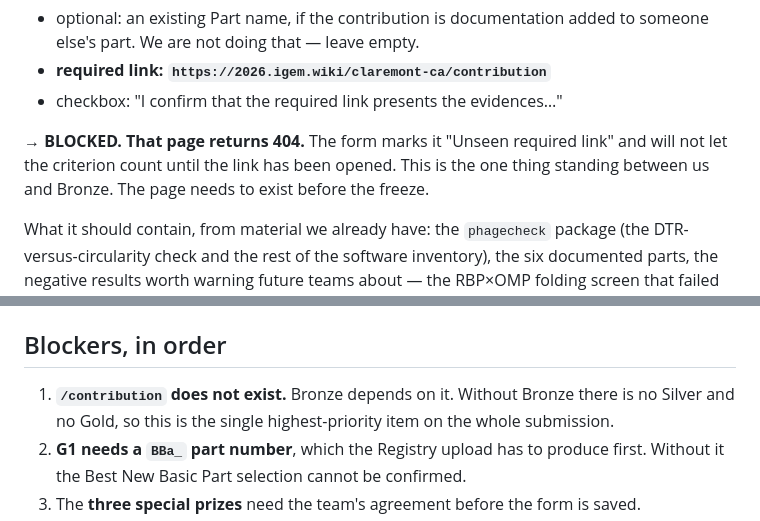
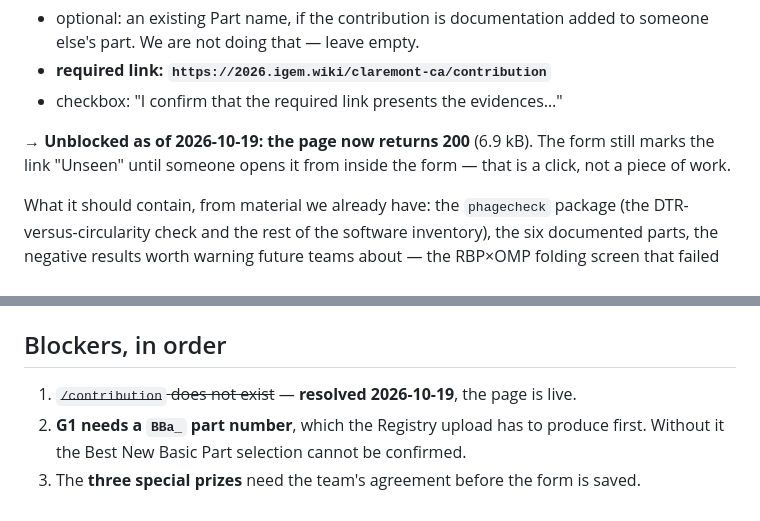
Before and after one commit to A1ex-Ch3n/igem-2026, a Markdown page: documents/2026-10-18_judging_form_draft.md, 2 parts joined by grey strips. Rendered like a GitHub page.

```diff
--- a/documents/2026-10-18_judging_form_draft.md
+++ b/documents/2026-10-18_judging_form_draft.md
@@ -65,10 +65,9 @@ useful contribution for future iGEM teams."
 - **required link: `https://2026.igem.wiki/claremont-ca/contribution`**
 - checkbox: "I confirm that the required link presents the evidences…"
 
-→ **BLOCKED. That page returns 404.** The form marks it "Unseen required link"
-and will not let the criterion count until the link has been opened. This is the
-one thing standing between us and Bronze. The page needs to exist before the
-freeze.
+→ **Unblocked as of 2026-10-19: the page now returns 200** (6.9 kB). The form
+still marks the link "Unseen" until someone opens it from inside the form — that
+is a click, not a piece of work.
 
 What it should contain, from material we already have: the `phagecheck` package
 (the DTR-versus-circularity check and the rest of the software inventory), the
@@ -163,9 +162,7 @@ press **Save and submit**.
 
 ## Blockers, in order
 
-1. **`/contribution` does not exist.** Bronze depends on it. Without Bronze there
-   is no Silver and no Gold, so this is the single highest-priority item on the
-   whole submission.
+1. ~~`/contribution` does not exist~~ — **resolved 2026-10-19**, the page is live.
 2. **G1 needs a `BBa_` part number**, which the Registry upload has to produce
    first. Without it the Best New Basic Part selection cannot be confirmed.
 3. The **three special prizes** need the team's agreement before the form is
```
Also changed, not shown: documents/2026-10-18_deliverables_gap_report.md (+14 -10 lines), documents/2026-10-19_special_prize_assessment.md (added, +150 -0 lines).
